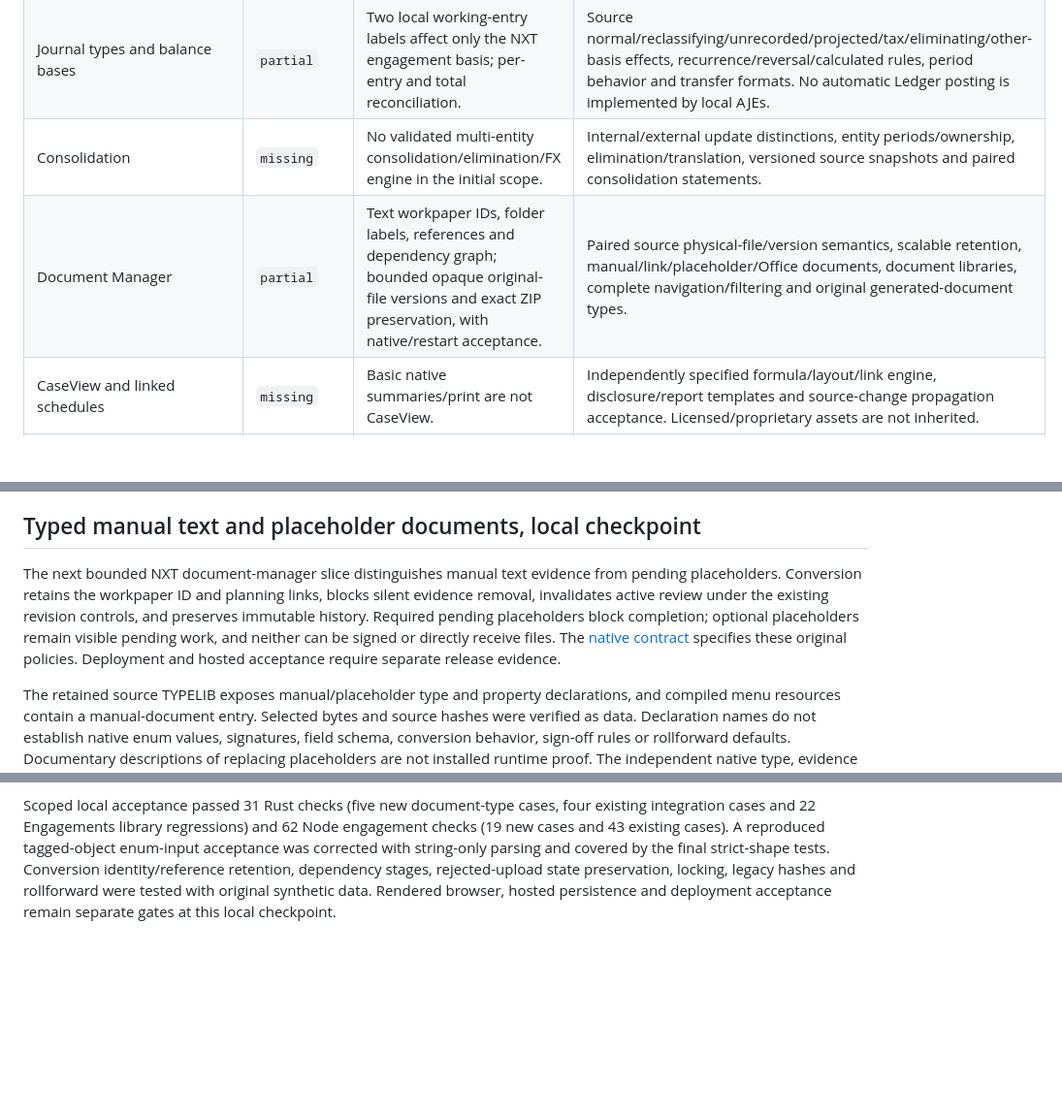
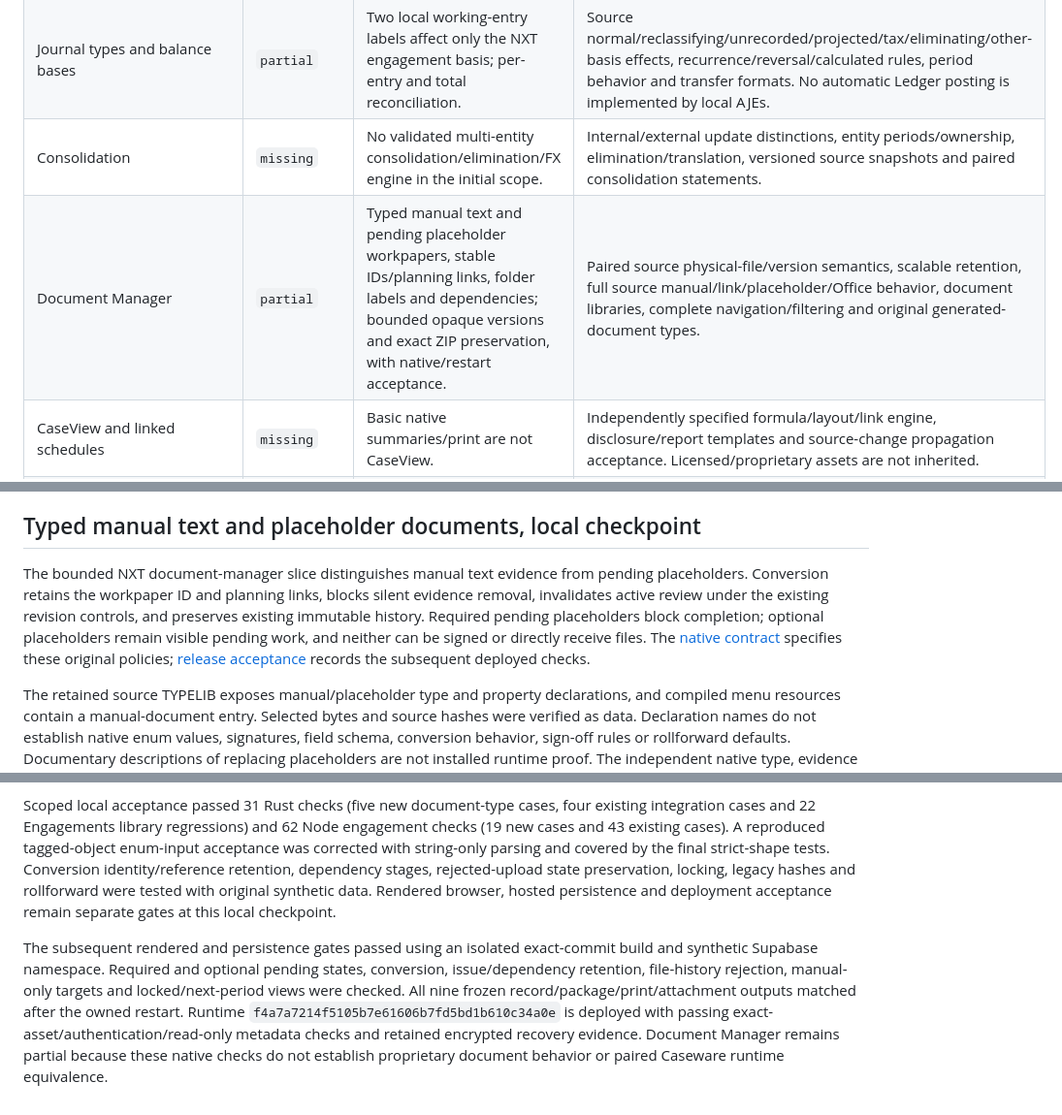
Before and after one commit to Stiggtechnologies/nxt-os, a Markdown page: docs/CASEWARE_PARITY_AUDIT.md, 3 parts joined by grey strips. Shown at 97% size. Rendered like a GitHub page; blank space fills up the shorter version.

```diff
--- a/docs/CASEWARE_PARITY_AUDIT.md
+++ b/docs/CASEWARE_PARITY_AUDIT.md
@@ -19,7 +19,7 @@ Comparison statuses are `verified_match` (same explicit criterion proven on both
 | Mapping/grouping | `partial` | Original one-kind group mappings and current/prior totals; optional GIFI detail metadata. | Complete map/group hierarchies, flips, tax/report property propagation, overrides/template updates and paired totals. No proprietary mapping library is copied. |
 | Journal types and balance bases | `partial` | Two local working-entry labels affect only the NXT engagement basis; per-entry and total reconciliation. | Source normal/reclassifying/unrecorded/projected/tax/eliminating/other-basis effects, recurrence/reversal/calculated rules, period behavior and transfer formats. No automatic Ledger posting is implemented by local AJEs. |
 | Consolidation | `missing` | No validated multi-entity consolidation/elimination/FX engine in the initial scope. | Internal/external update distinctions, entity periods/ownership, elimination/translation, versioned source snapshots and paired consolidation statements. |
-| Document Manager | `partial` | Text workpaper IDs, folder labels, references and dependency graph; bounded opaque original-file versions and exact ZIP preservation, with native/restart acceptance. | Paired source physical-file/version semantics, scalable retention, manual/link/placeholder/Office documents, document libraries, complete navigation/filtering and original generated-document types. |
+| Document Manager | `partial` | Typed manual text and pending placeholder workpapers, stable IDs/planning links, folder labels and dependencies; bounded opaque versions and exact ZIP preservation, with native/restart acceptance. | Paired source physical-file/version semantics, scalable retention, full source manual/link/placeholder/Office behavior, document libraries, complete navigation/filtering and original generated-document types. |
 | CaseView and linked schedules | `missing` | Basic native summaries/print are not CaseView. | Independently specified formula/layout/link engine, disclosure/report templates and source-change propagation acceptance. Licensed/proprietary assets are not inherited. |
 | Tickmarks/annotations | `partial` | Original fixed note/AG/RC/TR/IN/CF and custom text marks bind to a workpaper body SHA-256; custom marks retain a copied definition when catalogue entries change. Changed text blocks native completion; marks are included in calculation snapshots, packages and escaped print output, and cleared in the next period while the source origin retains them. Native HTTP and browser-function regressions cover these controls. | Paired source behavior, graphics, account/line/PDF/image targets, verified creator/time attribution, complete carryforward/reference policies and full rendered-control coverage. Operator labels remain unverified metadata. The bounded text-mark slice passed isolated synthetic browser acceptance and is deployed; source runtime parity remains unverified. |
 | Sign-offs/dependencies | `partial` | Passing native prepared/reviewed dependency gates, fresh snapshot binding, invalidation and retained history. | Actual source protected/unprotected policy, role sets, dependency warnings/blocks, changed-document/reversal cases; native verified identities and independent authority remain missing. |
@@ -79,10 +79,12 @@ Subsequent native acceptance passed real rendered synthetic forms, saved definit
 
 ## Typed manual text and placeholder documents, local checkpoint
 
-The next bounded NXT document-manager slice distinguishes manual text evidence from pending placeholders. Conversion retains the workpaper ID and planning links, blocks silent evidence removal, invalidates active review under the existing revision controls, and preserves immutable history. Required pending placeholders block completion; optional placeholders remain visible pending work, and neither can be signed or directly receive files. The [native contract](NXT_ENGAGEMENTS.md#manual-text-and-placeholder-workpapers-local-implementation-checkpoint) specifies these original policies. Deployment and hosted acceptance require separate release evidence.
+The bounded NXT document-manager slice distinguishes manual text evidence from pending placeholders. Conversion retains the workpaper ID and planning links, blocks silent evidence removal, invalidates active review under the existing revision controls, and preserves existing immutable history. Required pending placeholders block completion; optional placeholders remain visible pending work, and neither can be signed or directly receive files. The [native contract](NXT_ENGAGEMENTS.md#manual-text-and-placeholder-workpapers-local-implementation-checkpoint) specifies these original policies; [release acceptance](NXT_ENGAGEMENTS.md#manual-text-and-placeholder-release-acceptance) records the subsequent deployed checks.
 
 The retained source TYPELIB exposes manual/placeholder type and property declarations, and compiled menu resources contain a manual-document entry. Selected bytes and source hashes were verified as data. Declaration names do not establish native enum values, signatures, field schema, conversion behavior, sign-off rules or rollforward defaults. Documentary descriptions of replacing placeholders are not installed runtime proof. The independent native type, evidence and review policies must therefore remain distinct from source behavior.
 
 Document Manager remains `partial`. Complete source document semantics, manual/linked/Office/CaseView formats, generated schedules, scalable retention, full navigation and paired synthetic runtime acceptance remain open. This slice does not change the source application, import an engagement, verify individual authority or authorize financial cutover.
 
 Scoped local acceptance passed 31 Rust checks (five new document-type cases, four existing integration cases and 22 Engagements library regressions) and 62 Node engagement checks (19 new cases and 43 existing cases). A reproduced tagged-object enum-input acceptance was corrected with string-only parsing and covered by the final strict-shape tests. Conversion identity/reference retention, dependency stages, rejected-upload state preservation, locking, legacy hashes and rollforward were tested with original synthetic data. Rendered browser, hosted persistence and deployment acceptance remain separate gates at this local checkpoint.
+
+The subsequent rendered and persistence gates passed using an isolated exact-commit build and synthetic Supabase namespace. Required and optional pending states, conversion, issue/dependency retention, file-history rejection, manual-only targets and locked/next-period views were checked. All nine frozen record/package/print/attachment outputs matched after the owned restart. Runtime `f4a7a7214f5105b7e61606b7fd5bd1b610c34a0e` is deployed with passing exact-asset/authentication/read-only metadata checks and retained encrypted recovery evidence. Document Manager remains partial because these native checks do not establish proprietary document behavior or paired Caseware runtime equivalence.
```
Also changed, not shown: docs/GAP_CLOSURE_STATUS.md (+1 -1 lines), docs/NXT_ENGAGEMENTS.md (+7 -1 lines).
